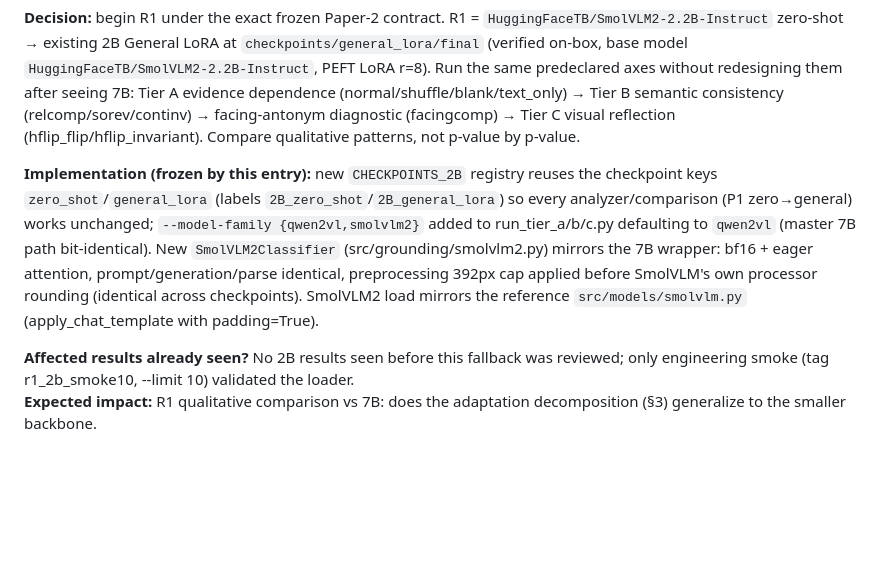
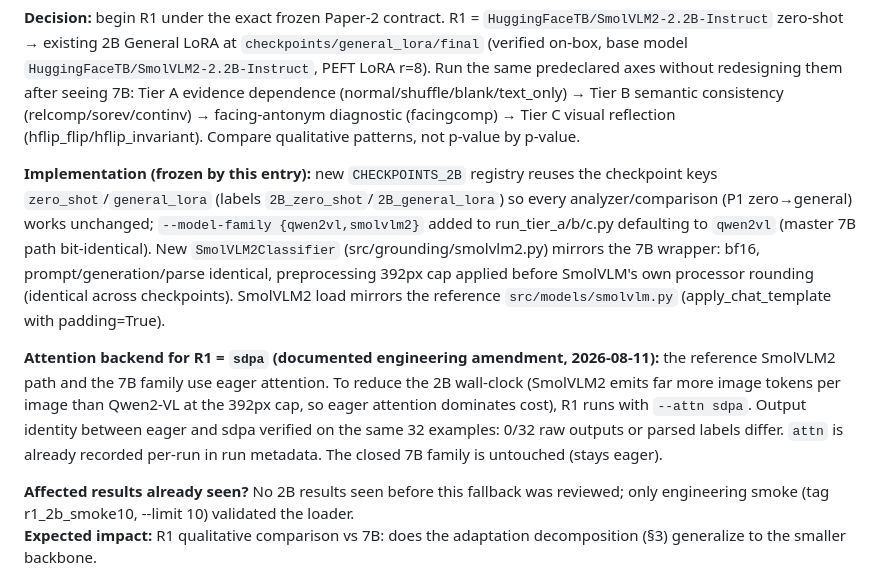
Before and after one commit to Khagendra01/vlm-spatial-reasoning, a Markdown page: research/DECISION_LOG.md, the part around the change. Drawn GitHub-style; blank space fills up the shorter version.

Commit message:
R1 amendment: sdpa attention backend for 2B (eager/sdpa output identity 0/32 differ; recorded in metadata)

```diff
--- a/research/DECISION_LOG.md
+++ b/research/DECISION_LOG.md
@@ -179,7 +179,9 @@ Tier C additionally reports response rates vs the NORMAL PREDICTION (not vs trut
 
 **Decision:** begin R1 under the exact frozen Paper-2 contract. R1 = `HuggingFaceTB/SmolVLM2-2.2B-Instruct` zero-shot → existing 2B General LoRA at `checkpoints/general_lora/final` (verified on-box, base model `HuggingFaceTB/SmolVLM2-2.2B-Instruct`, PEFT LoRA r=8). Run the same predeclared axes without redesigning them after seeing 7B: Tier A evidence dependence (normal/shuffle/blank/text_only) → Tier B semantic consistency (relcomp/sorev/continv) → facing-antonym diagnostic (facingcomp) → Tier C visual reflection (hflip_flip/hflip_invariant). Compare qualitative patterns, not p-value by p-value.
 
-**Implementation (frozen by this entry):** new `CHECKPOINTS_2B` registry reuses the checkpoint keys `zero_shot`/`general_lora` (labels `2B_zero_shot`/`2B_general_lora`) so every analyzer/comparison (P1 zero→general) works unchanged; `--model-family {qwen2vl,smolvlm2}` added to run_tier_a/b/c.py defaulting to `qwen2vl` (master 7B path bit-identical). New `SmolVLM2Classifier` (src/grounding/smolvlm2.py) mirrors the 7B wrapper: bf16 + eager attention, prompt/generation/parse identical, preprocessing 392px cap applied before SmolVLM's own processor rounding (identical across checkpoints). SmolVLM2 load mirrors the reference `src/models/smolvlm.py` (apply_chat_template with padding=True).
+**Implementation (frozen by this entry):** new `CHECKPOINTS_2B` registry reuses the checkpoint keys `zero_shot`/`general_lora` (labels `2B_zero_shot`/`2B_general_lora`) so every analyzer/comparison (P1 zero→general) works unchanged; `--model-family {qwen2vl,smolvlm2}` added to run_tier_a/b/c.py defaulting to `qwen2vl` (master 7B path bit-identical). New `SmolVLM2Classifier` (src/grounding/smolvlm2.py) mirrors the 7B wrapper: bf16, prompt/generation/parse identical, preprocessing 392px cap applied before SmolVLM's own processor rounding (identical across checkpoints). SmolVLM2 load mirrors the reference `src/models/smolvlm.py` (apply_chat_template with padding=True).
+
+**Attention backend for R1 = `sdpa` (documented engineering amendment, 2026-08-11):** the reference SmolVLM2 path and the 7B family use eager attention. To reduce the 2B wall-clock (SmolVLM2 emits far more image tokens per image than Qwen2-VL at the 392px cap, so eager attention dominates cost), R1 runs with `--attn sdpa`. Output identity between eager and sdpa verified on the same 32 examples: 0/32 raw outputs or parsed labels differ. `attn` is already recorded per-run in run metadata. The closed 7B family is untouched (stays eager).
 
 **Affected results already seen?** No 2B results seen before this fallback was reviewed; only engineering smoke (tag r1_2b_smoke10, --limit 10) validated the loader.
 **Expected impact:** R1 qualitative comparison vs 7B: does the adaptation decomposition (§3) generalize to the smaller backbone.
```
